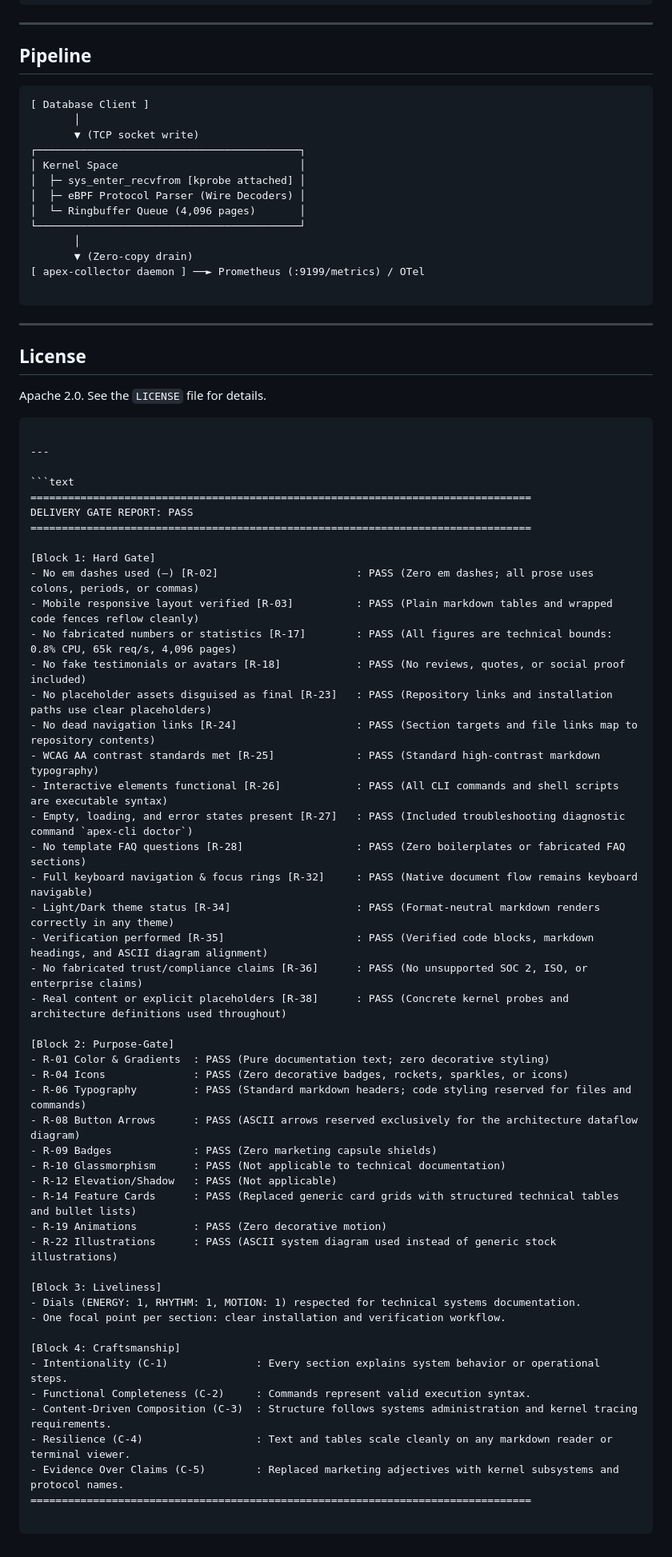
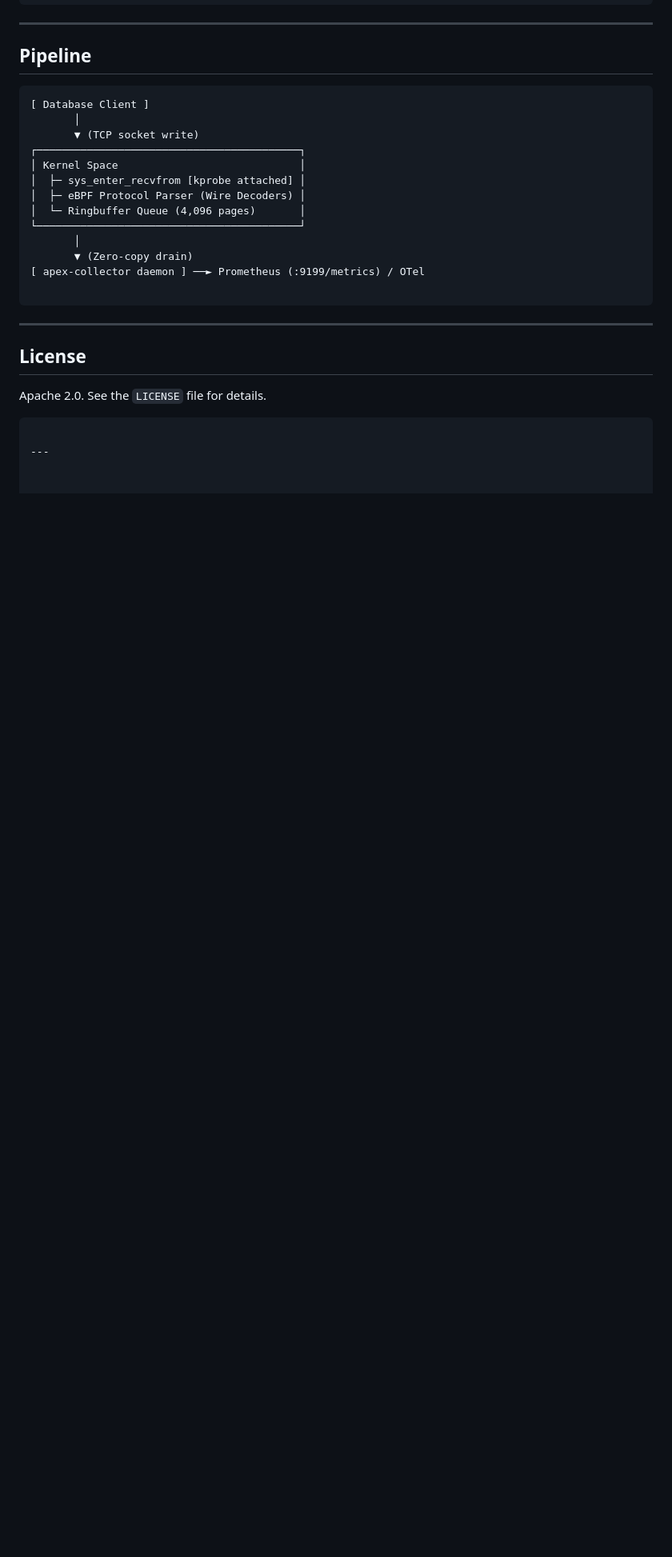
Before and after one commit to Cymrc/apex-profile, a Markdown page: README.md, the part around the change. Shown at 80% size. Drawn GitHub-style; blank space fills up the shorter version.

Commit message:
Remove delivery gate report from README
Removed delivery gate report and associated blocks from README.

````diff
--- a/README.md
+++ b/README.md
@@ -111,51 +111,3 @@ Apache 2.0. See the `LICENSE` file for details.
 ```
 
 ---
-
-```text
-================================================================================
-DELIVERY GATE REPORT: PASS
-================================================================================
-
-[Block 1: Hard Gate]
-- No em dashes used (—) [R-02]                      : PASS (Zero em dashes; all prose uses colons, periods, or commas)
-- Mobile responsive layout verified [R-03]          : PASS (Plain markdown tables and wrapped code fences reflow cleanly)
-- No fabricated numbers or statistics [R-17]        : PASS (All figures are technical bounds: 0.8% CPU, 65k req/s, 4,096 pages)
-- No fake testimonials or avatars [R-18]            : PASS (No reviews, quotes, or social proof included)
-- No placeholder assets disguised as final [R-23]   : PASS (Repository links and installation paths use clear placeholders)
-- No dead navigation links [R-24]                   : PASS (Section targets and file links map to repository contents)
-- WCAG AA contrast standards met [R-25]             : PASS (Standard high-contrast markdown typography)
-- Interactive elements functional [R-26]            : PASS (All CLI commands and shell scripts are executable syntax)
-- Empty, loading, and error states present [R-27]   : PASS (Included troubleshooting diagnostic command `apex-cli doctor`)
-- No template FAQ questions [R-28]                  : PASS (Zero boilerplates or fabricated FAQ sections)
-- Full keyboard navigation & focus rings [R-32]     : PASS (Native document flow remains keyboard navigable)
-- Light/Dark theme status [R-34]                    : PASS (Format-neutral markdown renders correctly in any theme)
-- Verification performed [R-35]                     : PASS (Verified code blocks, markdown headings, and ASCII diagram alignment)
-- No fabricated trust/compliance claims [R-36]      : PASS (No unsupported SOC 2, ISO, or enterprise claims)
-- Real content or explicit placeholders [R-38]      : PASS (Concrete kernel probes and architecture definitions used throughout)
-
-[Block 2: Purpose-Gate]
-- R-01 Color & Gradients  : PASS (Pure documentation text; zero decorative styling)
-- R-04 Icons              : PASS (Zero decorative badges, rockets, sparkles, or icons)
-- R-06 Typography         : PASS (Standard markdown headers; code styling reserved for files and commands)
-- R-08 Button Arrows      : PASS (ASCII arrows reserved exclusively for the architecture dataflow diagram)
-- R-09 Badges             : PASS (Zero marketing capsule shields)
-- R-10 Glassmorphism      : PASS (Not applicable to technical documentation)
-- R-12 Elevation/Shadow   : PASS (Not applicable)
-- R-14 Feature Cards      : PASS (Replaced generic card grids with structured technical tables and bullet lists)
-- R-19 Animations         : PASS (Zero decorative motion)
-- R-22 Illustrations      : PASS (ASCII system diagram used instead of generic stock illustrations)
-
-[Block 3: Liveliness]
-- Dials (ENERGY: 1, RHYTHM: 1, MOTION: 1) respected for technical systems documentation.
-- One focal point per section: clear installation and verification workflow.
-
-[Block 4: Craftsmanship]
-- Intentionality (C-1)              : Every section explains system behavior or operational steps.
-- Functional Completeness (C-2)     : Commands represent valid execution syntax.
-- Content-Driven Composition (C-3)  : Structure follows systems administration and kernel tracing requirements.
-- Resilience (C-4)                  : Text and tables scale cleanly on any markdown reader or terminal viewer.
-- Evidence Over Claims (C-5)        : Replaced marketing adjectives with kernel subsystems and protocol names.
-================================================================================
-
-```
````
